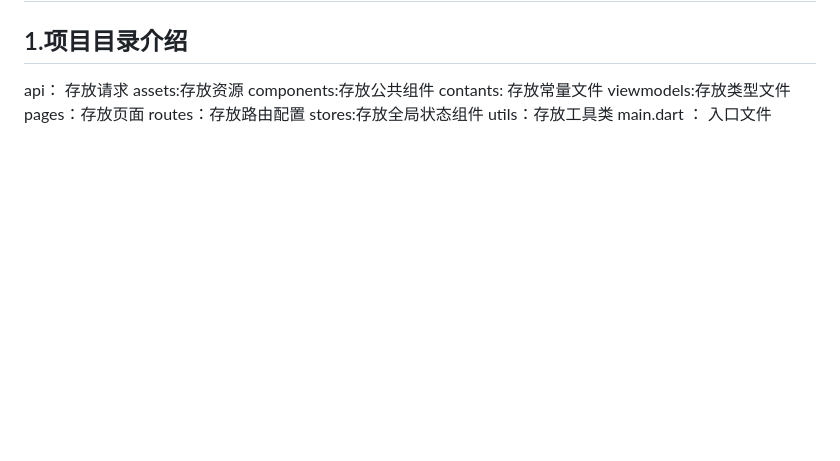
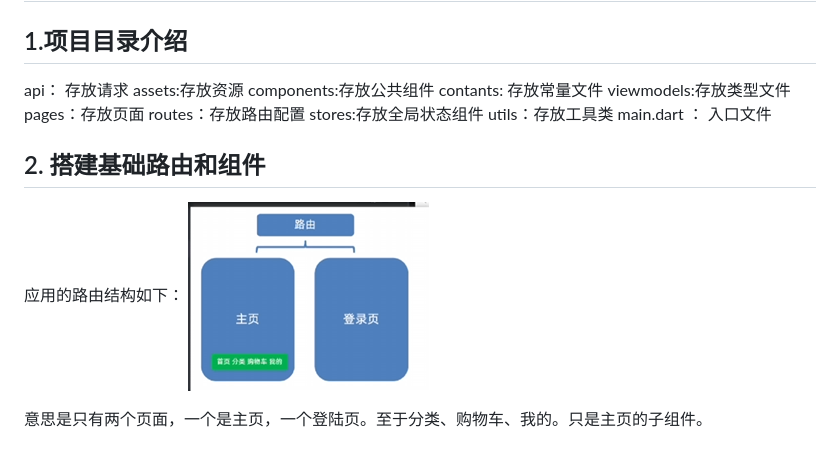
Before and after one commit to ty-hue/ty-shop, a Markdown page: 笔记.md, the part around the change. Rendered like a GitHub page; pictures changed too: 7568d3eb-b325-4560-8392-cb0e7579d2c6.png (added); blank space fills up the shorter version.

Commit message:
add：搭建基础路由和组件

```diff
--- a/笔记.md
+++ b/笔记.md
@@ -11,3 +11,10 @@ routes：存放路由配置
 stores:存放全局状态组件
 utils：存放工具类
 main.dart ： 入口文件
+
+
+## 2. 搭建基础路由和组件
+应用的路由结构如下：
+![alt text](7568d3eb-b325-4560-8392-cb0e7579d2c6.png)
+
+意思是只有两个页面，一个是主页，一个登陆页。至于分类、购物车、我的。只是主页的子组件。
```
Also changed, not shown: 4 other files.
